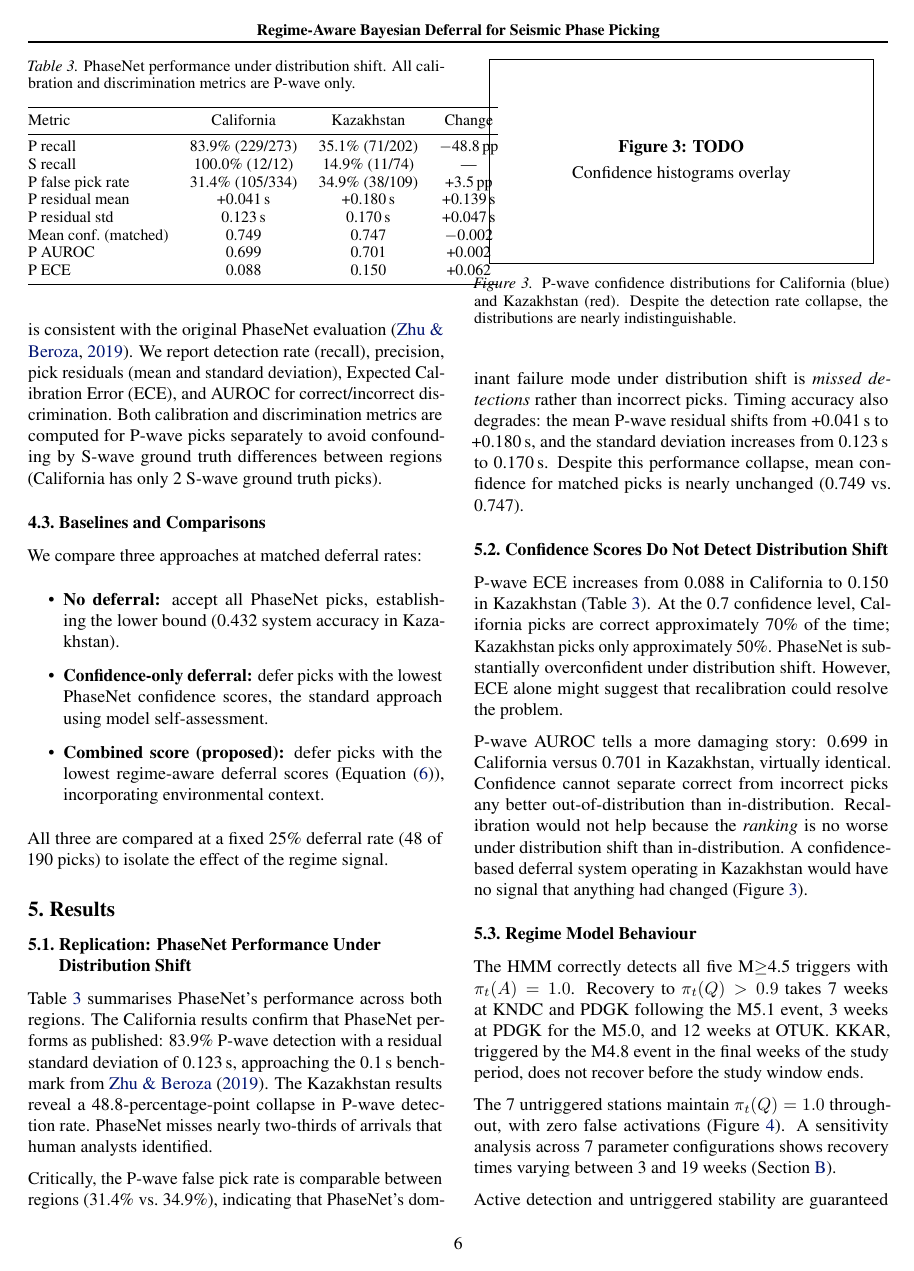
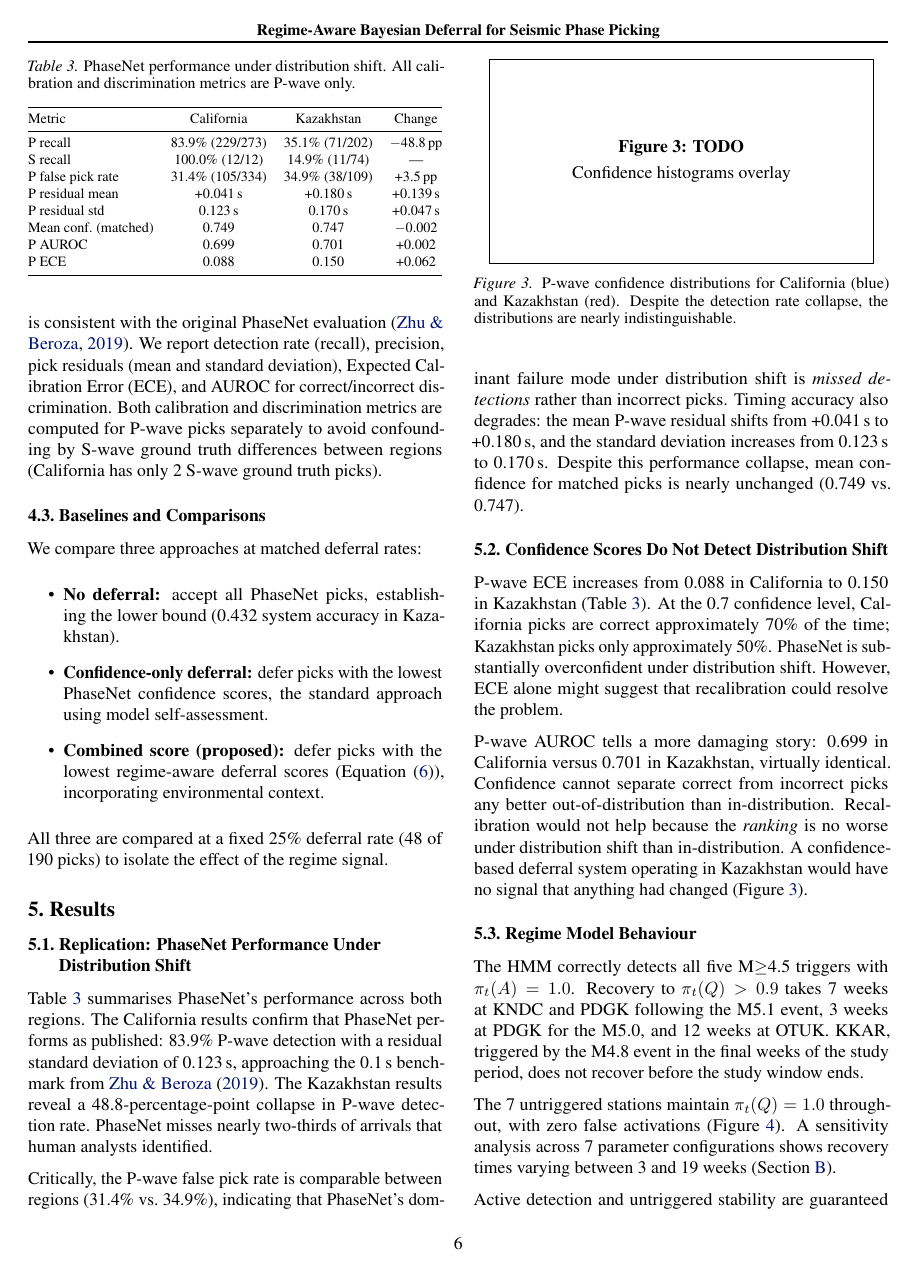
Before and after one commit to ya325icacuk/seismic-phase-picking, a LaTeX paper (paper/main.tex, which reads paper/sections/results.tex): page 6 of 13. Compiled offline with pdfLaTeX.

Commit message:
Fix Table 3 overflow: use resizebox to fit column width
Co-Authored-By: Claude Opus 4.6 <noreply@anthropic.com>

```diff
--- a/paper/sections/results.tex
+++ b/paper/sections/results.tex
@@ -9,7 +9,7 @@
     \centering
     \caption{PhaseNet performance under distribution shift. All calibration and discrimination metrics are P-wave only.}
     \label{tab:shift}
-    \footnotesize
+    \resizebox{\columnwidth}{!}{%
     \begin{tabular}{@{}lccc@{}}
         \toprule
         Metric & California & Kazakhstan & Change \\
```
Also changed, not shown: paper/sections/results.tex (2 more changed lines).
